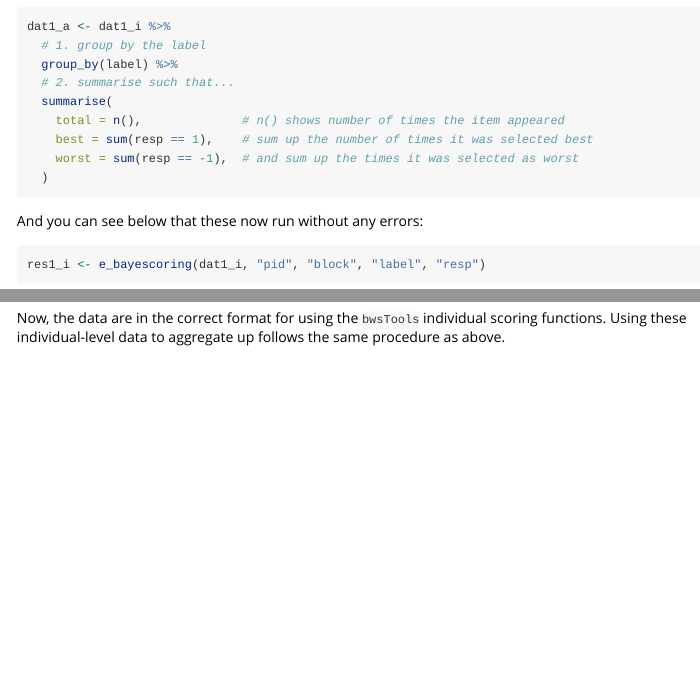
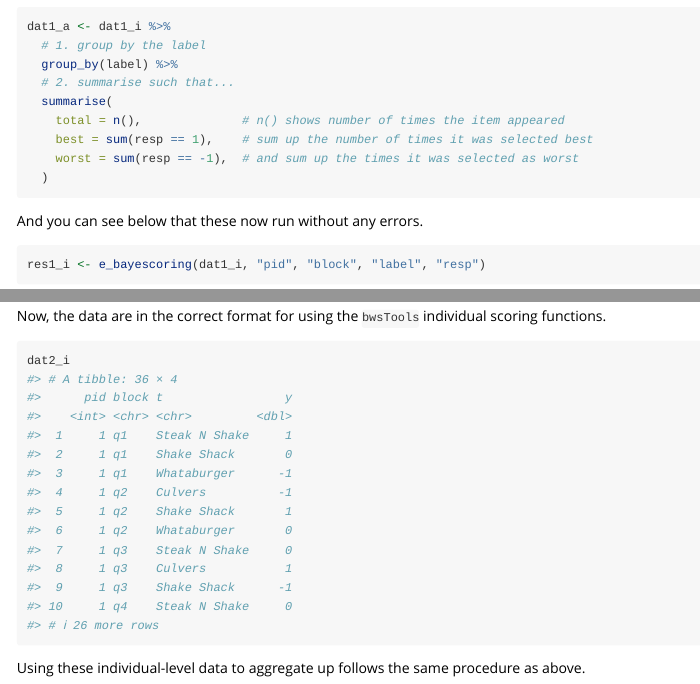
Before and after one commit to markhwhiteii/bwsTools, an R Markdown document (vignettes/tidying_data.Rmd): the page in a window 1100 px wide, from 2000 px down, and a second part further down, joined at a grey line. Rendered offline with R 4.5, knitr and Pandoc, with nearby package versions; some code elsewhere in the file could not run offline; common packages that the code uses without loading them are loaded.

Commit message:
minor update

````diff
--- a/vignettes/tidying_data.Rmd
+++ b/vignettes/tidying_data.Rmd
@@ -148,7 +148,7 @@ dat1_a <- dat1_i %>%
   )
 ```
 
-And you can see below that these now run without any errors:
+And you can see below that these now run without any errors.
 
 ```{r it_runs}
 res1_i <- e_bayescoring(dat1_i, "pid", "block", "label", "resp")
@@ -193,4 +193,6 @@ dat2_i <- dat2 %>%
   ) %>%
   # 5. remove the item number column, as it is not needed anymore
   select(-item)
+```
 
+Now, the data are in the correct format for using the `bwsTools` individual scoring functions.
@@ -197,4 +201,4 @@ dat2_i <- dat2 %>%
 dat2_i
 ```
 
-Now, the data are in the correct format for using the `bwsTools` individual scoring functions. Using these individual-level data to aggregate up follows the same procedure as above.
+Using these individual-level data to aggregate up follows the same procedure as above.
````
Also changed, not shown: vignettes/tidying_data.Rmd (4 more changed lines).
